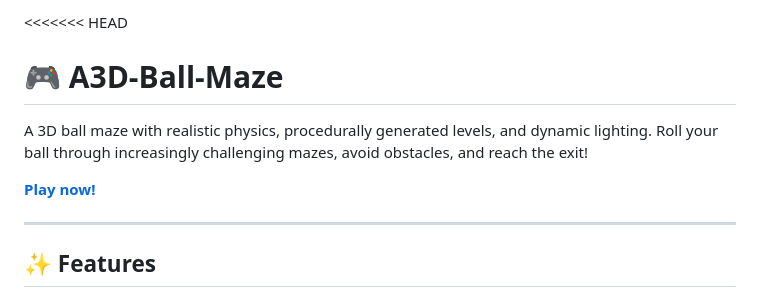
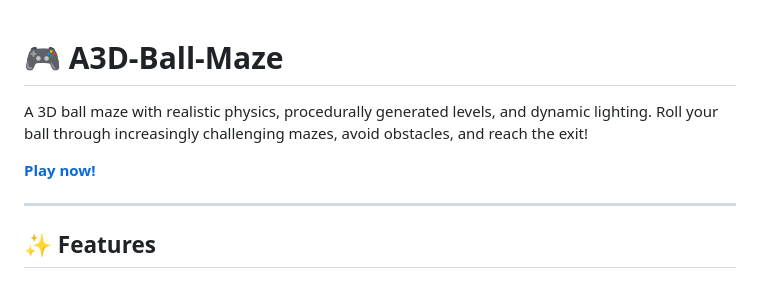
Before and after one commit to IsaacOlmstead/3D-Ball-Maze, a Markdown page: README.md, the part around one of its changes. GitHub-like rendering.

```diff
--- a/README.md
+++ b/README.md
@@ -1,4 +1,3 @@
-<<<<<<< HEAD
 # 🎮 A3D-Ball-Maze
 
 A 3D ball maze with realistic physics, procedurally generated levels, and dynamic lighting. Roll your ball through increasingly challenging mazes, avoid obstacles, and reach the exit!
```
Also changed, not shown: other parts of README.md (+1 -1 lines).
